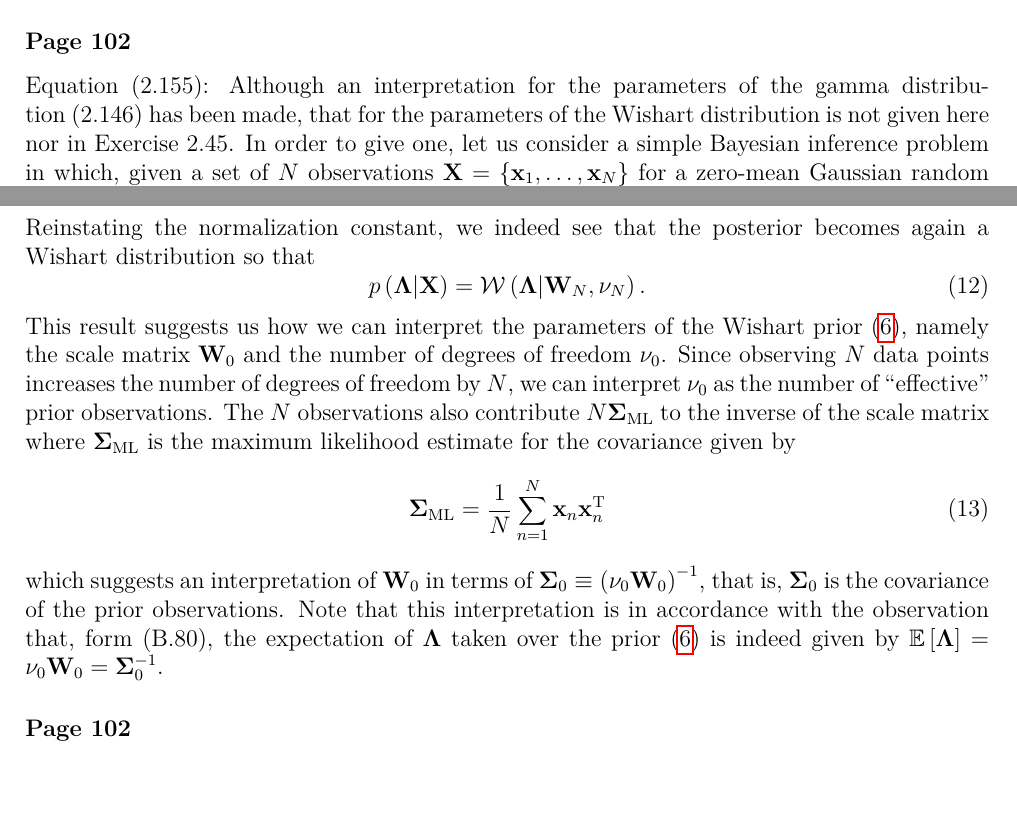
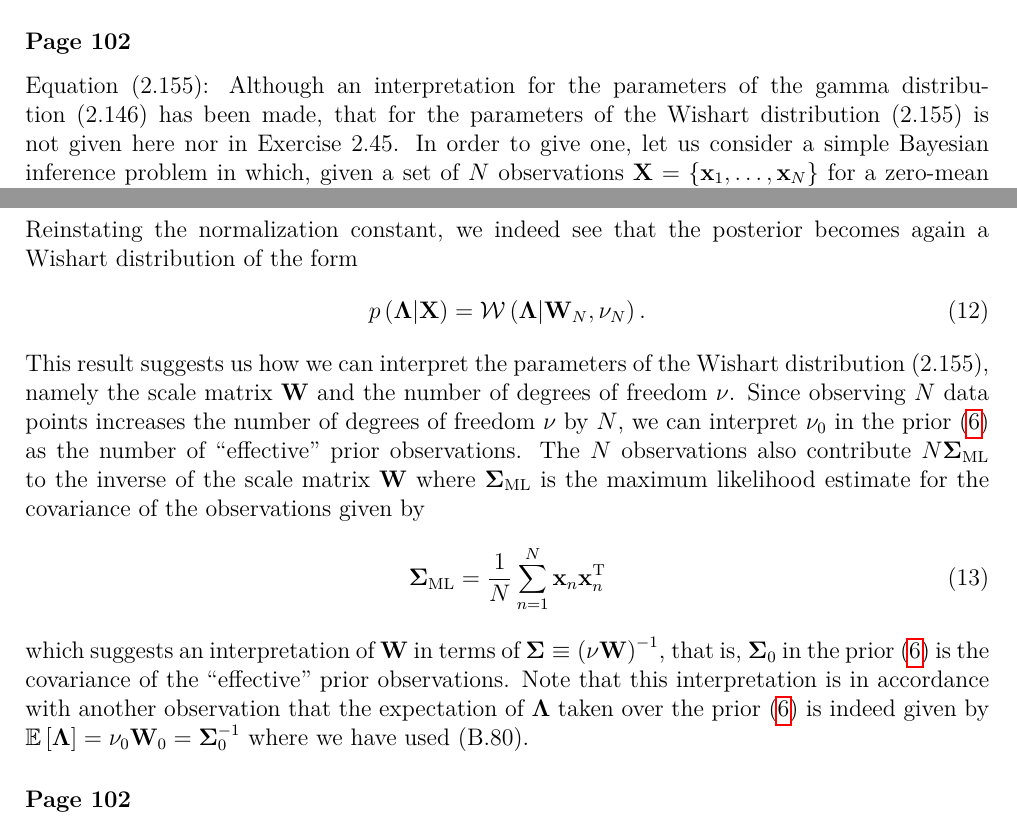
Before and after one commit to yousuketakada/prml_errata, a LaTeX document (prml_errata.tex): two parts of pages 2 and 3 of 17, joined at a grey line, cut so that both start at the same text, the shorter picture padded with empty space. Compiled offline with pdfLaTeX.

Commit message:
Edit the erratum for (2.155).

```diff
--- a/prml_errata.tex
+++ b/prml_errata.tex
@@ -101,7 +101,7 @@ most other matrices for which we take determinants are positive (semi)definite i
 \erratum{Page~102}
 Equation~(2.155):
 Although an interpretation for the parameters of the gamma distribution~(2.146) has been made,
-that for the parameters of the Wishart distribution is not given here nor in Exercise~2.45.
+that for the parameters of the Wishart distribution~(2.155) is not given here nor in Exercise~2.45.
 In order to give one, let us consider a simple Bayesian inference problem in which,
 given a set of $N$ observations~$\mathbf{X} =
 \left\{ \mathbf{x}_1, \dots, \mathbf{x}_N \right\}$ for a zero-mean Gaussian random variable,
@@ -139,27 +139,32 @@ where
 \mathbf{W}_0^{-1} + \sum_{n=1}^{N}\mathbf{x}_n\mathbf{x}_n^{\operatorname{T}} .
 \end{align}
 Reinstating the normalization constant, we indeed see that the posterior becomes again
-a Wishart distribution so that
+a Wishart distribution of the form
 \begin{equation}
 p\left(\bm{\Lambda}\middle|\mathbf{X}\right) =
 \mathcal{W}\left(\bm{\Lambda}\middle|\mathbf{W}_N, \nu_N\right) .
 \end{equation}
 This result suggests us how we can interpret the parameters of
-the Wishart prior~\eqref{eq:wishart_prior}, namely
-the scale matrix~$\mathbf{W}_0$ and the number of degrees of freedom~$\nu_0$.
-Since observing $N$ data points increases the number of degrees of freedom by $N$,
-we can interpret $\nu_0$ as the number of ``effective'' prior observations.
-The $N$ observations also contribute $N\bm{\Sigma}_{\text{ML}}$ to the inverse of the scale matrix
-where $\bm{\Sigma}_{\text{ML}}$ is the maximum likelihood estimate for the covariance given by
+the Wishart distribution~(2.155), namely
+the scale matrix~$\mathbf{W}$ and the number of degrees of freedom~$\nu$.
+Since observing $N$ data points increases the number of degrees of freedom~$\nu$ by $N$,
+we can interpret $\nu_0$ in the prior~\eqref{eq:wishart_prior} as
+the number of ``effective'' prior observations.
+The $N$ observations also contribute $N\bm{\Sigma}_{\text{ML}}$ to
+the inverse of the scale matrix~$\mathbf{W}$
+where $\bm{\Sigma}_{\text{ML}}$ is the maximum likelihood estimate for the covariance of
+the observations given by
 \begin{equation}
 \bm{\Sigma}_{\text{ML}} = \frac{1}{N} \sum_{n=1}^{N}\mathbf{x}_n\mathbf{x}_n^{\operatorname{T}}
 \end{equation}
-which suggests an interpretation of $\mathbf{W}_0$ in terms of
-$\bm{\Sigma}_0 \equiv \left(\nu_0\mathbf{W}_0\right)^{-1}$, that is,
-$\bm{\Sigma}_0$ is the covariance of the prior observations.
-Note that this interpretation is in accordance with the observation that, form (B.80),
+which suggests an interpretation of $\mathbf{W}$ in terms of
+$\bm{\Sigma} \equiv \left(\nu\mathbf{W}\right)^{-1}$, that is,
+$\bm{\Sigma}_0$ in the prior~\eqref{eq:wishart_prior} is
+the covariance of the ``effective'' prior observations.
+Note that this interpretation is in accordance with another observation that
 the expectation of $\bm{\Lambda}$ taken over the prior~\eqref{eq:wishart_prior} is indeed given by
-$\mathbb{E}\left[\bm{\Lambda}\right] = \nu_0\mathbf{W}_0 = \bm{\Sigma}_0^{-1}$.
+$\mathbb{E}\left[\bm{\Lambda}\right] = \nu_0\mathbf{W}_0 = \bm{\Sigma}_0^{-1}$
+where we have used (B.80).
 
 \erratum{Page~102}
 Line~$-2$:
```
Also changed, not shown: prml_errata.pdf.
